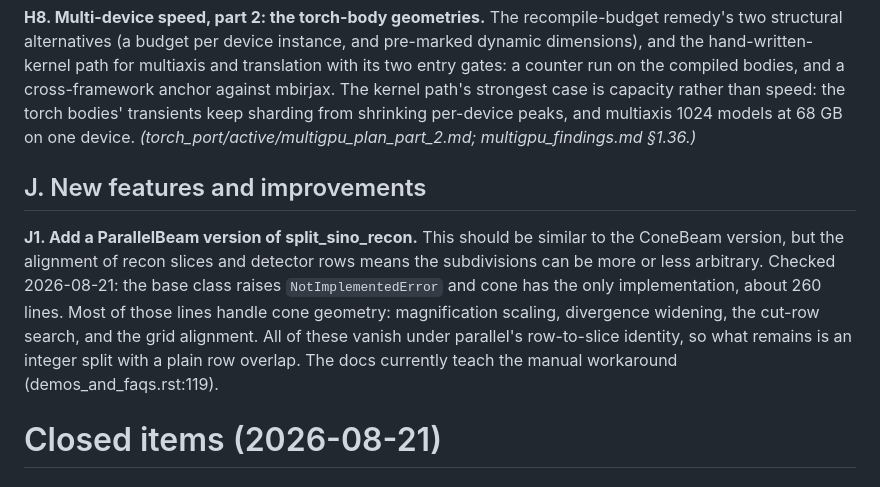
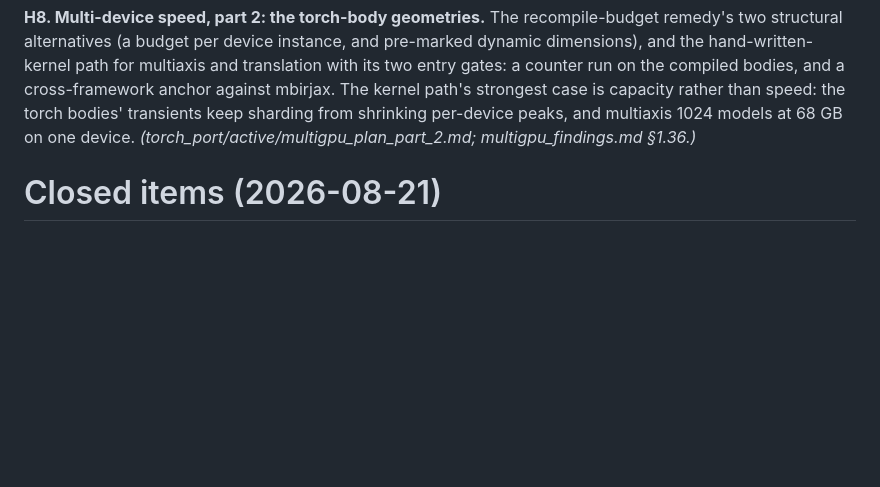
Before and after one commit to gbuzzard/mbirjax_plans, a Markdown page: plans/torch_port/open_items_v5.md, the part around one of its changes. Drawn GitHub-style; blank space fills up the shorter version.

```diff
--- a/plans/torch_port/open_items_v5.md
+++ b/plans/torch_port/open_items_v5.md
@@ -136,19 +118,6 @@ sharding from shrinking per-device peaks, and multiaxis 1024 models
 at 68 GB on one device.
 *(torch_port/active/multigpu_plan_part_2.md; multigpu_findings.md
 §1.36.)*
-
-## J. New features and improvements
-
-**J1. Add a ParallelBeam version of split_sino_recon.**  This should be similar to the ConeBeam version, but the
-alignment of recon slices and detector rows means the subdivisions can be more or less arbitrary.
-Checked 2026-08-21: the base class raises `NotImplementedError` and cone
-has the only implementation, about 260 lines.  Most of those lines
-handle cone geometry: magnification scaling, divergence widening, the
-cut-row search, and the grid alignment.  All of these vanish under
-parallel's row-to-slice identity, so what remains is an integer split
-with a plain row overlap.  The docs currently teach the manual
-workaround (demos_and_faqs.rst:119).
-
 
 # Closed items (2026-08-21)
 
```
Also changed, not shown: other parts of plans/torch_port/open_items_v5.md (+50 -28 lines), plans/API_specification.md (+2 -1 lines), 1 other file.
